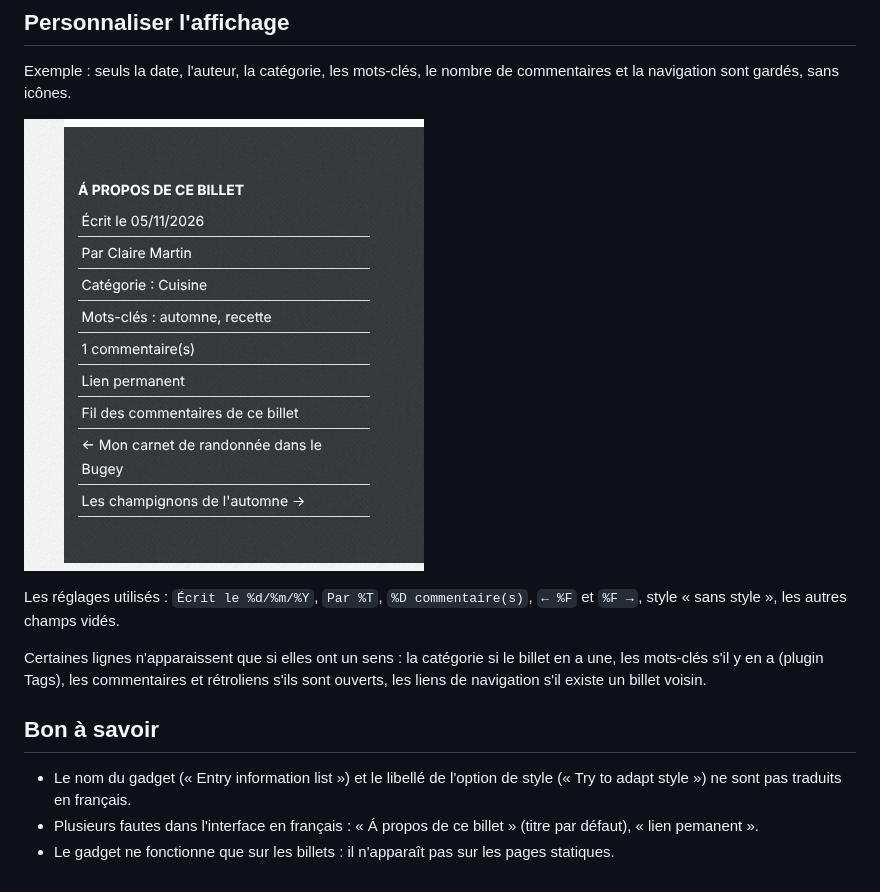
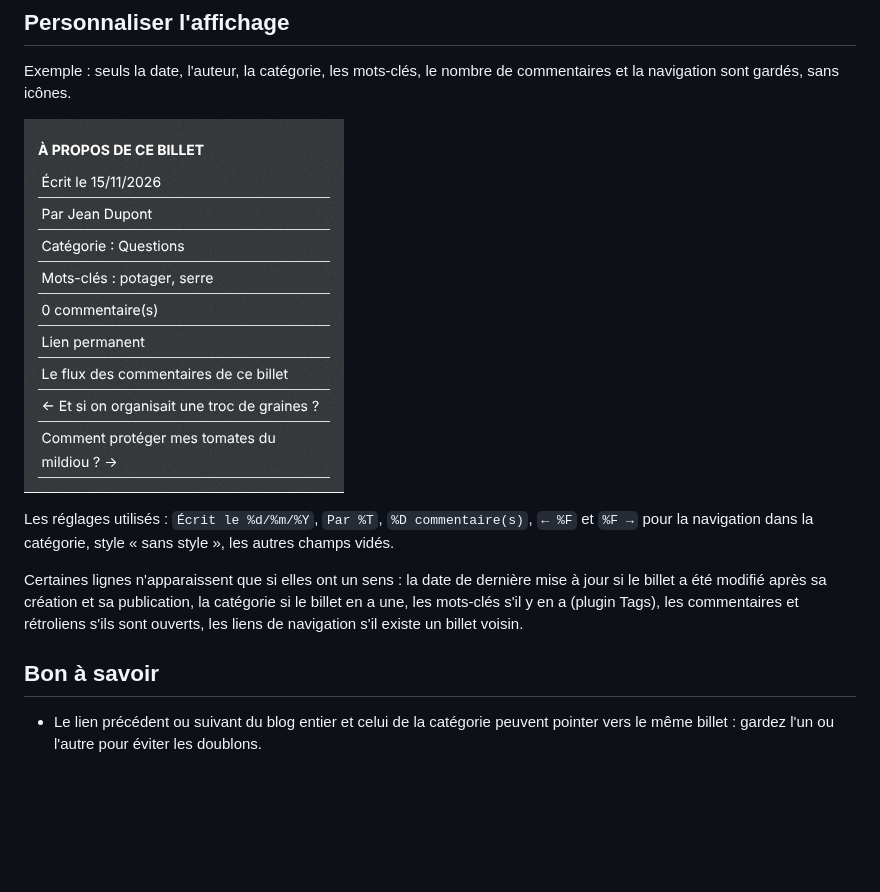
Before and after one commit to JcDenis/postInfoWidget, a Markdown page: docs/fr/utilisation.md, the part around one of its changes. Rendered like a GitHub page; pictures changed too: docs/fr/img/gadget-personnalise.png; blank space fills up the shorter version.

```diff
--- a/docs/fr/utilisation.md
+++ b/docs/fr/utilisation.md
@@ -53,12 +53,10 @@ Exemple : seuls la date, l'auteur, la catégorie, les mots-clés, le nombre de c
 
 ![Gadget personnalisé](img/gadget-personnalise.png)
 
-Les réglages utilisés : `Écrit le %d/%m/%Y`, `Par %T`, `%D commentaire(s)`, `← %F` et `%F →`, style « sans style », les autres champs vidés.
+Les réglages utilisés : `Écrit le %d/%m/%Y`, `Par %T`, `%D commentaire(s)`, `← %F` et `%F →` pour la navigation dans la catégorie, style « sans style », les autres champs vidés.
 
-Certaines lignes n'apparaissent que si elles ont un sens : la catégorie si le billet en a une, les mots-clés s'il y en a (plugin Tags), les commentaires et rétroliens s'ils sont ouverts, les liens de navigation s'il existe un billet voisin.
+Certaines lignes n'apparaissent que si elles ont un sens : la date de dernière mise à jour si le billet a été modifié après sa création et sa publication, la catégorie si le billet en a une, les mots-clés s'il y en a (plugin Tags), les commentaires et rétroliens s'ils sont ouverts, les liens de navigation s'il existe un billet voisin.
 
 ## Bon à savoir
 
-* Le nom du gadget (« Entry information list ») et le libellé de l'option de style (« Try to adapt style ») ne sont pas traduits en français.
-* Plusieurs fautes dans l'interface en français : « Á propos de ce billet » (titre par défaut), « lien pemanent ».
-* Le gadget ne fonctionne que sur les billets : il n'apparaît pas sur les pages statiques.
+* Le lien précédent ou suivant du blog entier et celui de la catégorie peuvent pointer vers le même billet : gardez l'un ou l'autre pour éviter les doublons.
```
Also changed, not shown: other parts of docs/fr/utilisation.md (+4 -4 lines), docs/fr/img/gadget-public.png, docs/fr/img/gadget-reglages.png.
